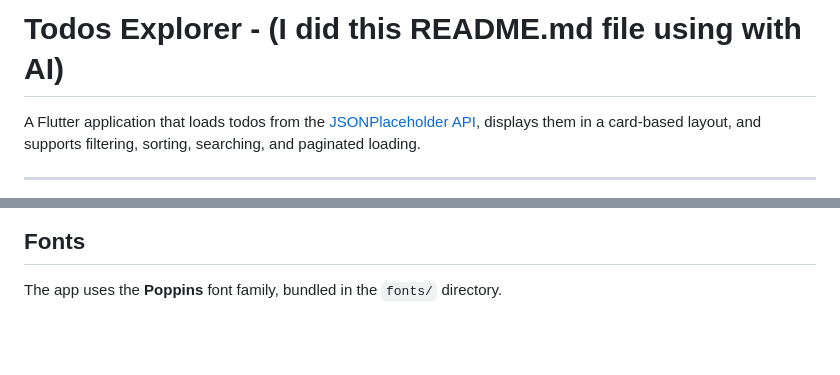
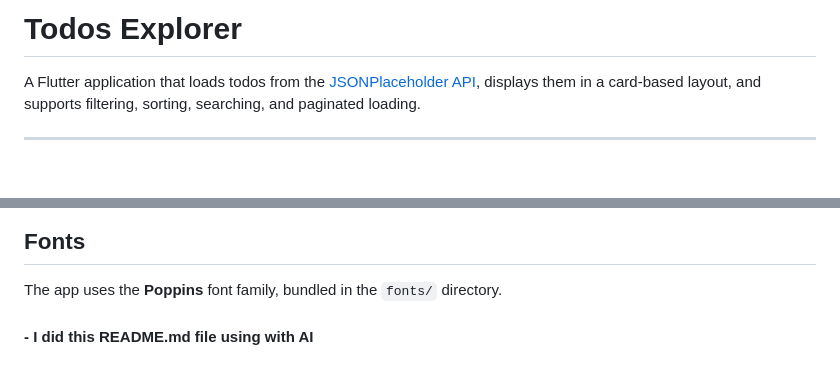
Before and after one commit to TharusanK23/todos_explorer, a Markdown page: README.md, 2 parts joined by grey strips. Drawn GitHub-style; blank space fills up the shorter version.

Commit message:
Initial commit

```diff
--- a/README.md
+++ b/README.md
@@ -1,4 +1,4 @@
-# Todos Explorer - (I did this README.md file using with AI)
+# Todos Explorer
 
 A Flutter application that loads todos from the [JSONPlaceholder API](https://jsonplaceholder.typicode.com/todos/), displays them in a card-based layout, and supports filtering, sorting, searching, and paginated loading.
 
@@ -251,3 +251,5 @@ Failures are returned as `Left<Failure>` via `dartz`'s `Either` type, keeping er
 ## Fonts
 
 The app uses the **Poppins** font family, bundled in the `fonts/` directory.
+
+#### - I did this README.md file using with AI
```
